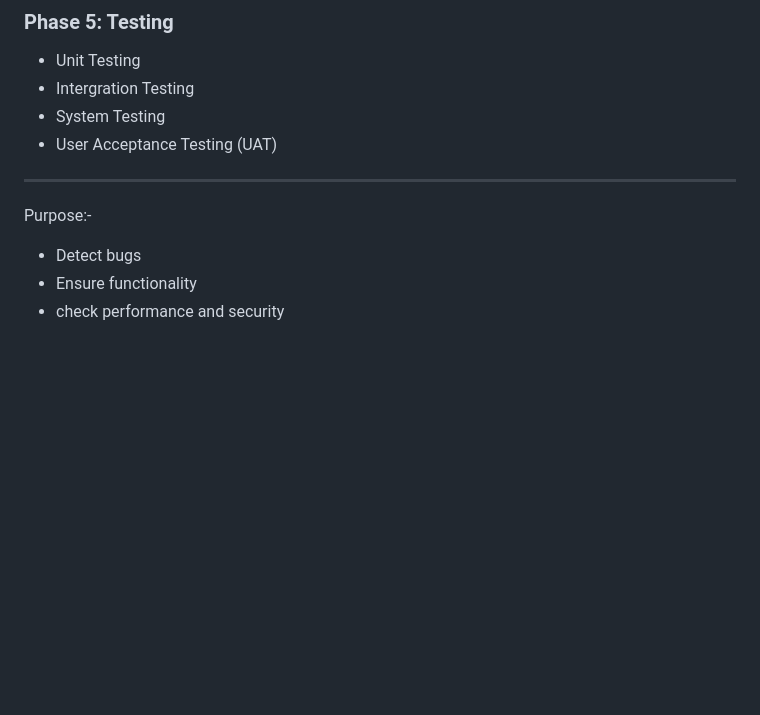
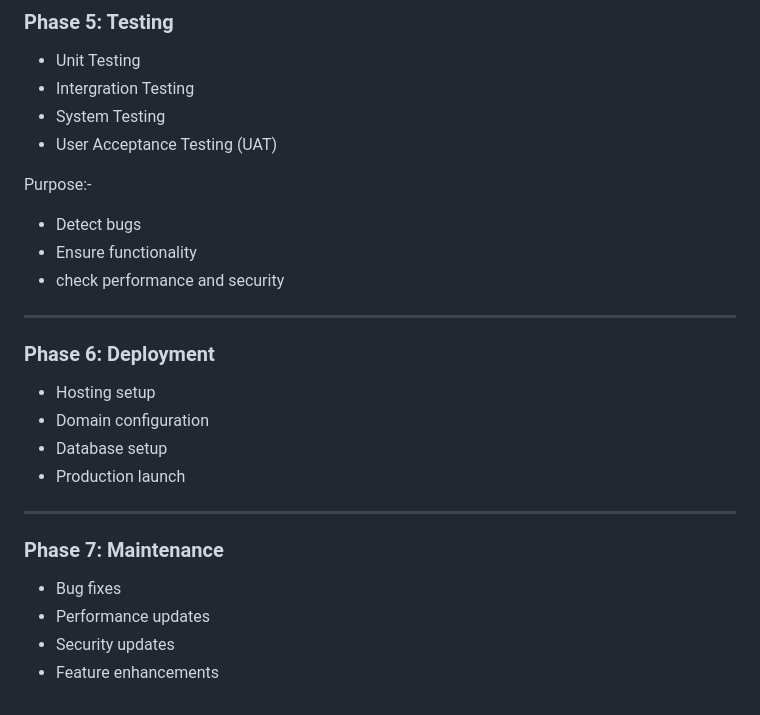
Before and after one commit to sasindusachintha/HDCSE49_WEB, a Markdown page: Web Application Theory.md, the part around the change. GitHub-like rendering; blank space fills up the shorter version.

Commit message:
Expand Web Application Theory with new phases
Added sections for Deployment and Maintenance phases.

```diff
--- a/Web Application Theory.md
+++ b/Web Application Theory.md
@@ -221,9 +221,23 @@ Output: Project Plan
  - System Testing
  - User Acceptance Testing (UAT)
 
----
-
 Purpose:-
 - Detect bugs
 - Ensure functionality
 - check performance and security
+
+---
+
+### Phase 6: Deployment
+- Hosting setup
+- Domain configuration
+- Database setup
+- Production launch
+
+---
+
+### Phase 7: Maintenance
+- Bug fixes
+- Performance updates
+- Security updates
+- Feature enhancements
```
